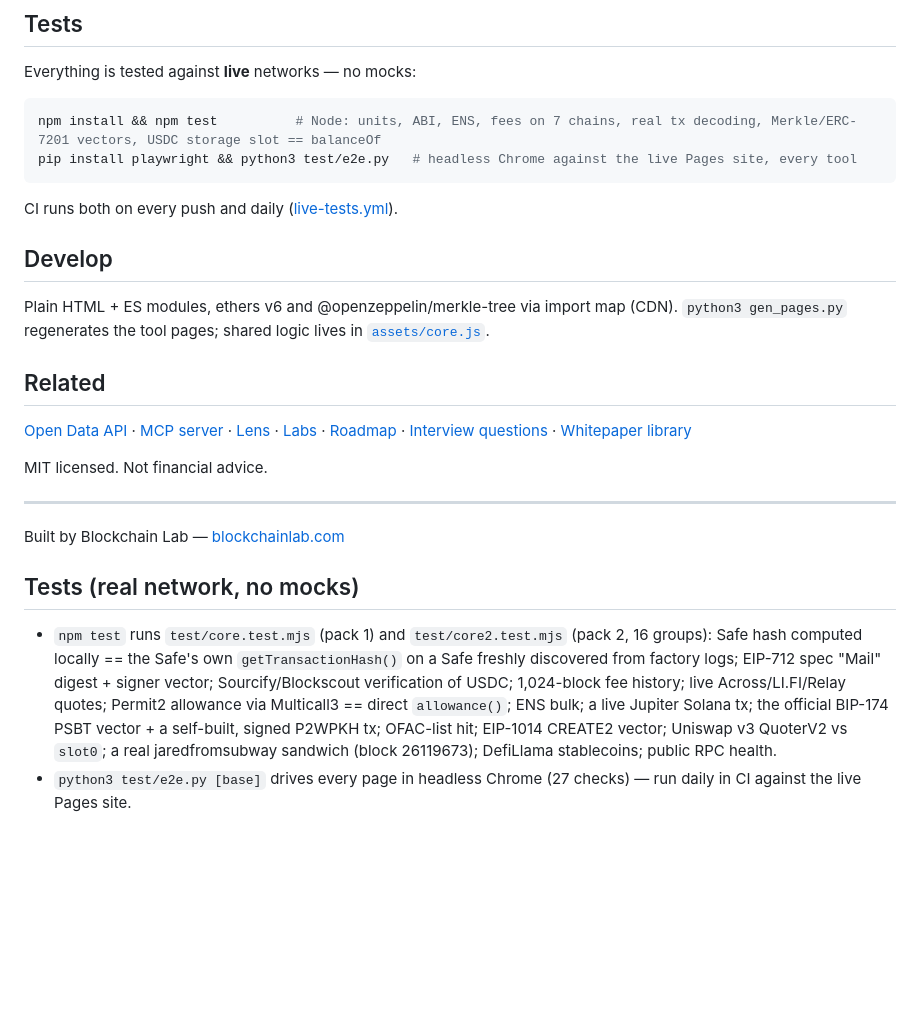
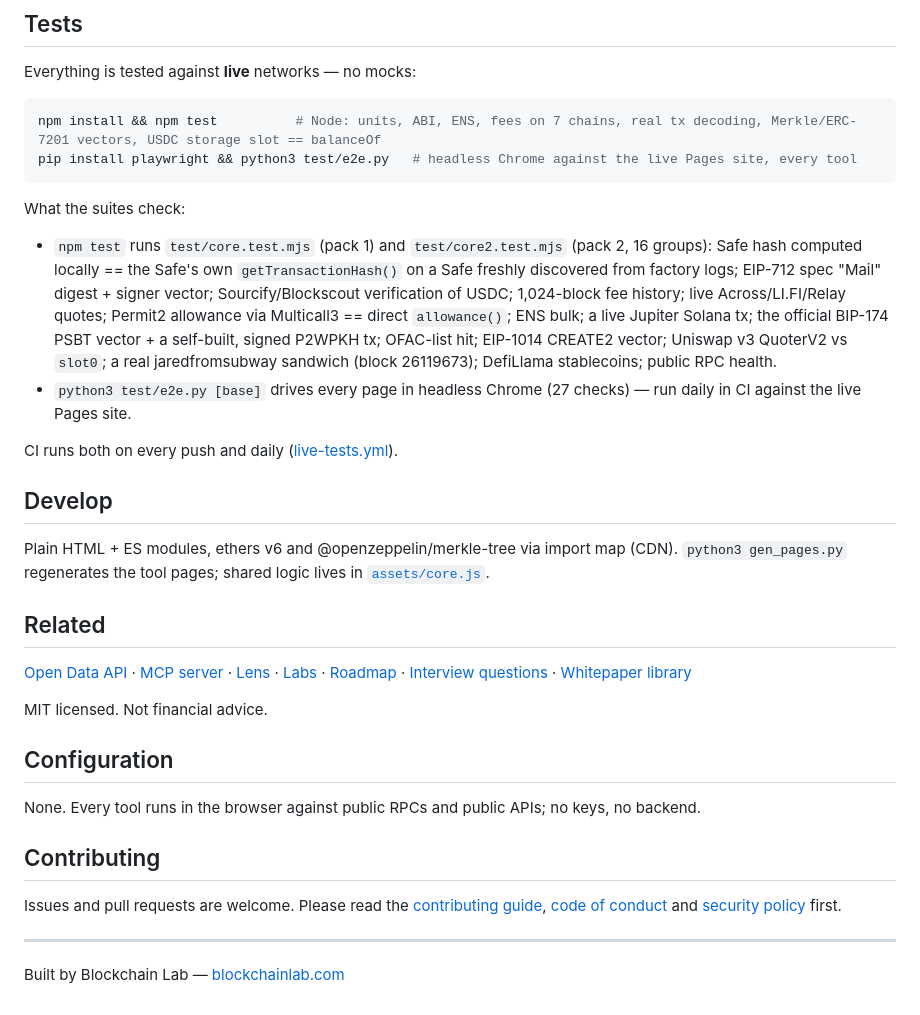
Before and after one commit to Blockchains/blockchainlab-tools, a Markdown page: README.md, the part around the change. Drawn GitHub-style; blank space fills up the shorter version.

Commit message:
docs: complete README (configuration, licence, contributing, Built by Blockchain Lab)

````diff
--- a/README.md
+++ b/README.md
@@ -76,6 +76,11 @@ npm install && npm test          # Node: units, ABI, ENS, fees on 7 chains, real
 pip install playwright && python3 test/e2e.py   # headless Chrome against the live Pages site, every tool
 ```
 
+What the suites check:
+
+- `npm test` runs `test/core.test.mjs` (pack 1) and `test/core2.test.mjs` (pack 2, 16 groups): Safe hash computed locally == the Safe's own `getTransactionHash()` on a Safe freshly discovered from factory logs; EIP-712 spec "Mail" digest + signer vector; Sourcify/Blockscout verification of USDC; 1,024-block fee history; live Across/LI.FI/Relay quotes; Permit2 allowance via Multicall3 == direct `allowance()`; ENS bulk; a live Jupiter Solana tx; the official BIP-174 PSBT vector + a self-built, signed P2WPKH tx; OFAC-list hit; EIP-1014 CREATE2 vector; Uniswap v3 QuoterV2 vs `slot0`; a real jaredfromsubway sandwich (block 26119673); DefiLlama stablecoins; public RPC health.
+- `python3 test/e2e.py [base]` drives every page in headless Chrome (27 checks) — run daily in CI against the live Pages site.
+
 CI runs both on every push and daily ([live-tests.yml](.github/workflows/live-tests.yml)).
 
 ## Develop
@@ -88,10 +93,13 @@ Plain HTML + ES modules, ethers v6 and @openzeppelin/merkle-tree via import map
 
 MIT licensed. Not financial advice.
 
+## Configuration
+
+None. Every tool runs in the browser against public RPCs and public APIs; no keys, no backend.
+
+## Contributing
+
+Issues and pull requests are welcome. Please read the [contributing guide](https://github.com/Blockchains/.github/blob/main/CONTRIBUTING.md), [code of conduct](https://github.com/Blockchains/.github/blob/main/CODE_OF_CONDUCT.md) and [security policy](https://github.com/Blockchains/.github/blob/main/SECURITY.md) first.
+
 ---
 Built by Blockchain Lab — [blockchainlab.com](https://blockchainlab.com/?utm_source=github&utm_medium=readme&utm_campaign=blockchainlab-tools)
-
-## Tests (real network, no mocks)
-
-- `npm test` runs `test/core.test.mjs` (pack 1) and `test/core2.test.mjs` (pack 2, 16 groups): Safe hash computed locally == the Safe's own `getTransactionHash()` on a Safe freshly discovered from factory logs; EIP-712 spec "Mail" digest + signer vector; Sourcify/Blockscout verification of USDC; 1,024-block fee history; live Across/LI.FI/Relay quotes; Permit2 allowance via Multicall3 == direct `allowance()`; ENS bulk; a live Jupiter Solana tx; the official BIP-174 PSBT vector + a self-built, signed P2WPKH tx; OFAC-list hit; EIP-1014 CREATE2 vector; Uniswap v3 QuoterV2 vs `slot0`; a real jaredfromsubway sandwich (block 26119673); DefiLlama stablecoins; public RPC health.
-- `python3 test/e2e.py [base]` drives every page in headless Chrome (27 checks) — run daily in CI against the live Pages site.
````
